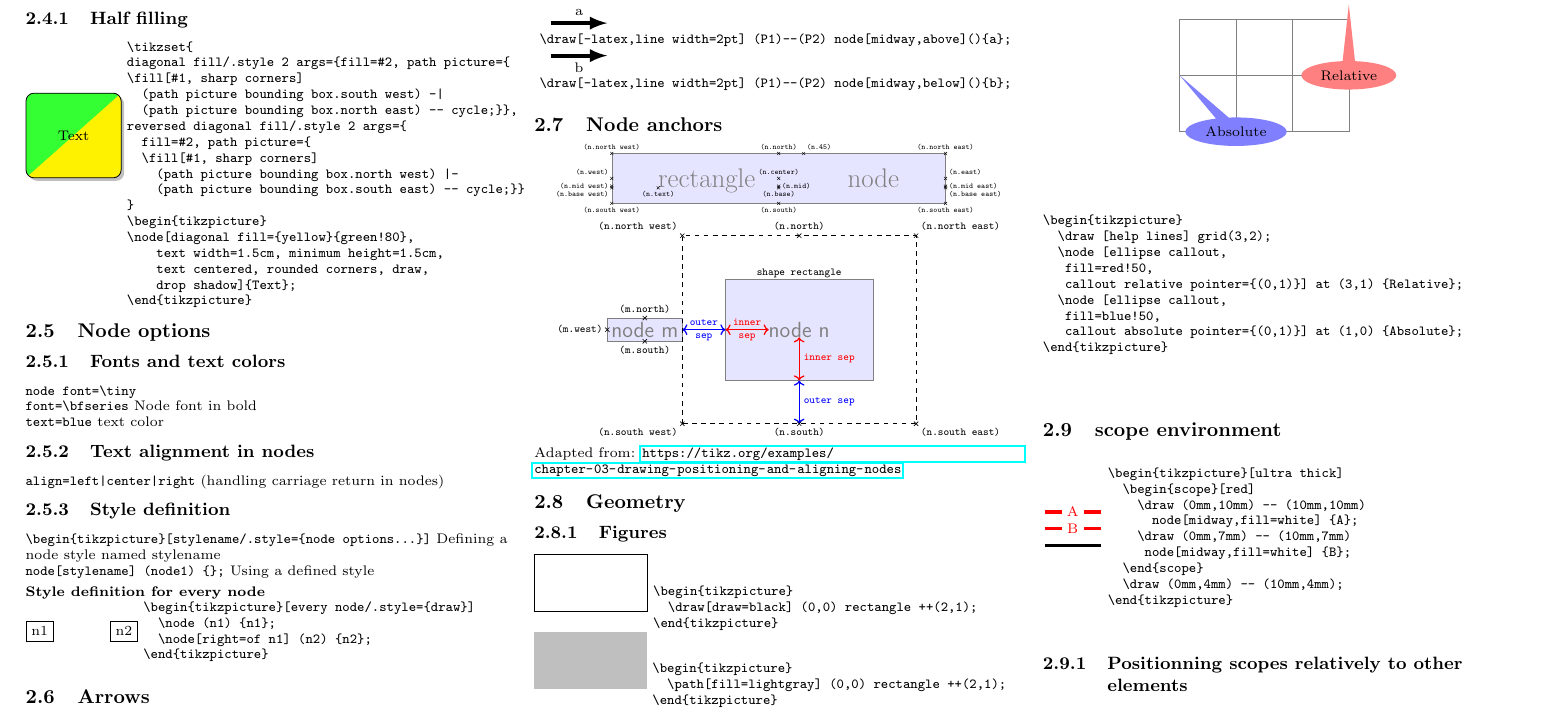
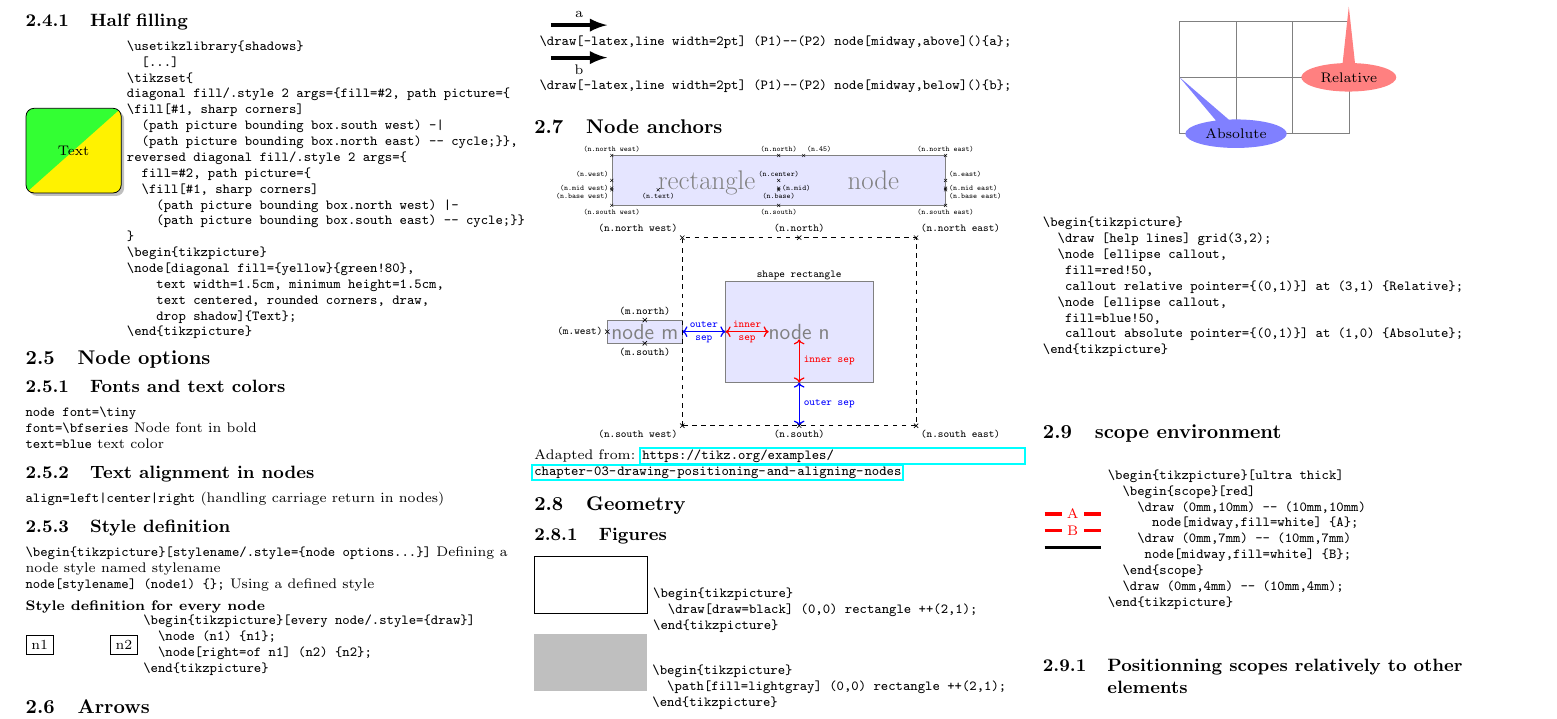
Before and after one commit to bougui505/cheatsheets, a LaTeX thesis (cheatsheet.tex, which reads latex/tikz.tex): part of page 6 of 10, cut so that both start at the same text. Compiled offline with pdfLaTeX.

Commit message:
modified:   latex/tikz.tex

```diff
--- a/latex/tikz.tex
+++ b/latex/tikz.tex
@@ -235,6 +235,8 @@ reversed diagonal fill/.style 2 args={fill=#2, path picture={
 \end{tikzpicture}
 \begin{minipage}[c]{3cm}
 \begin{verbatim}
+\usetikzlibrary{shadows}
+  [...]
 \tikzset{
 diagonal fill/.style 2 args={fill=#2, path picture={
 \fill[#1, sharp corners]
```
